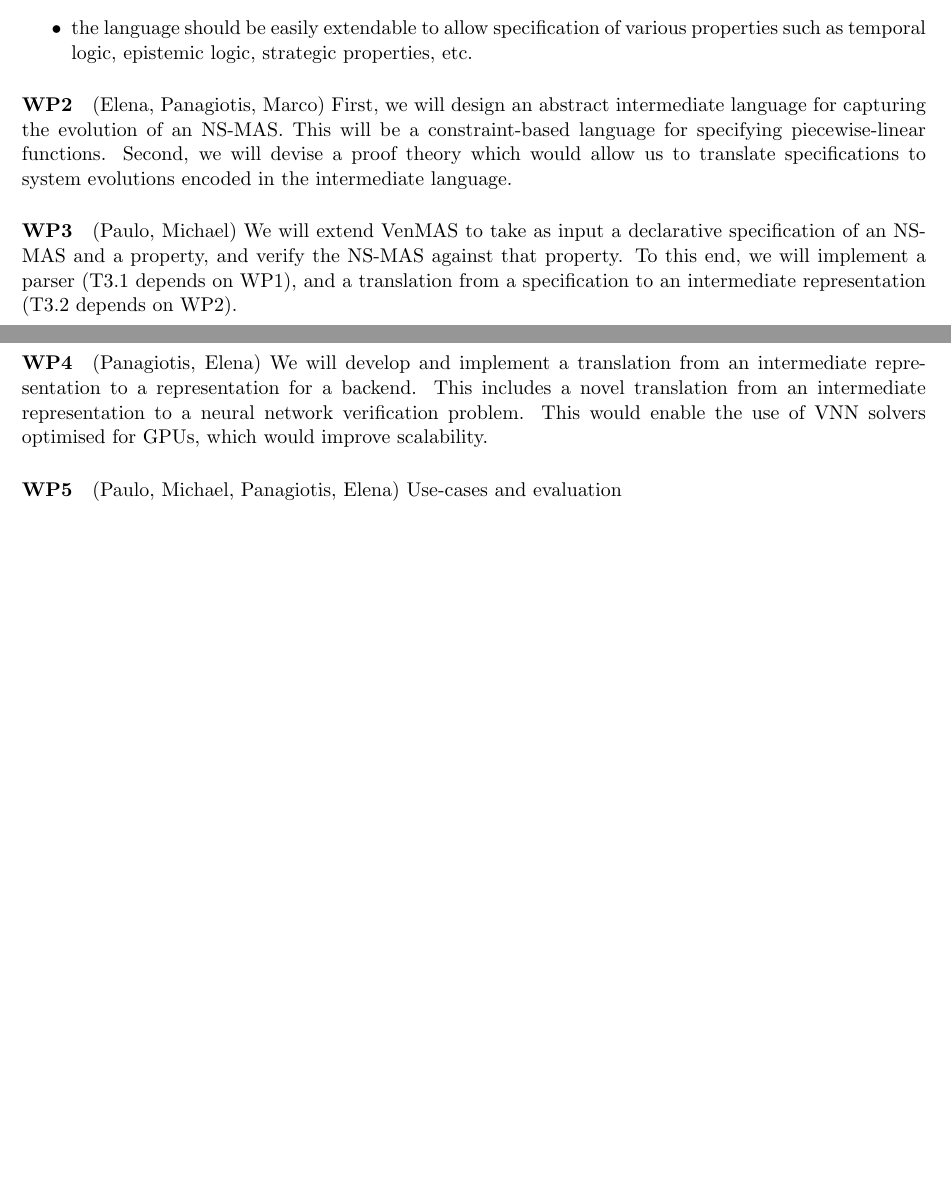
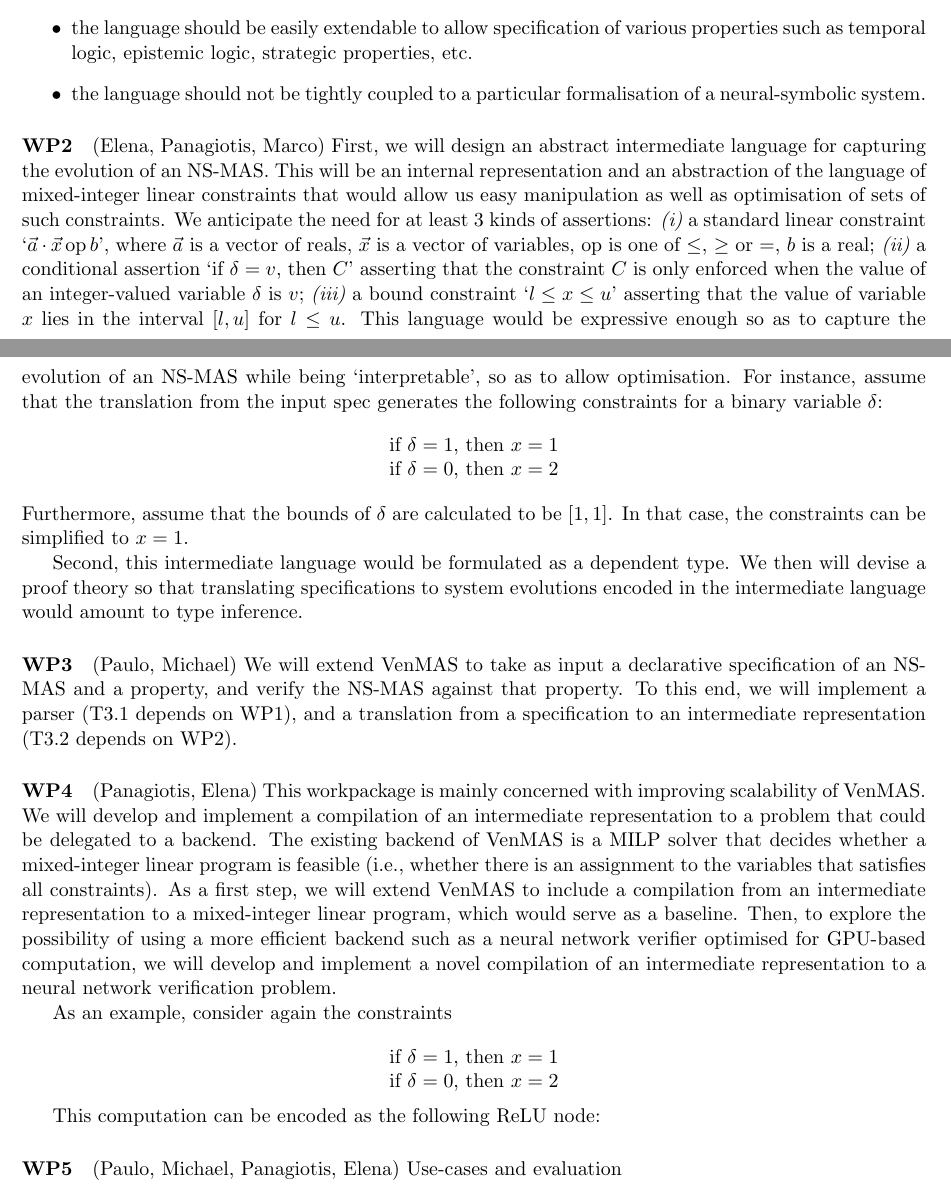
Before and after one commit to pkouvaros/aria, a LaTeX document (application.tex): two parts of pages 2 and 3 of 4, joined at a grey line, cut so that both start at the same text, the shorter picture padded with empty space. Compiled offline with pdfLaTeX.

Commit message:
more details about the intermediate language

```diff
--- a/application.tex
+++ b/application.tex
@@ -6,6 +6,7 @@
 \usepackage{color}
 \usepackage[margin=0.8in]{geometry}
 \usepackage{url}
+\usepackage{paralist}
 
 \usepackage[utf8]{inputenc}
 \usepackage[OT1]{fontenc}
@@ -14,6 +15,8 @@
 % \renewcommand{\rmdefault}{phv} % Arial
 % \renewcommand{\sfdefault}{phv} % Arial
 
+
+\newcommand{\op}{\mathop{\text{op}}}
 
 \title{Verifiable Neural-Symbolic Systems}
 \date{}
@@ -176,14 +179,46 @@ their properties, guided by the following desiderata:
 \item the language should be easily extendable to allow specification
   of various properties such as temporal logic, epistemic logic,
   strategic properties, etc.
+\item the language should not be tightly coupled to a particular
+  formalisation of a neural-symbolic system.
 \end{itemize}
 
 \paragraph{WP2} (Elena, Panagiotis, Marco) First, we will design an
 abstract intermediate language for capturing the evolution of an
-NS-MAS. This will be a constraint-based language for specifying
-piecewise-linear functions. Second, we will devise a proof theory
-which would allow us to translate specifications to system evolutions
-encoded in the intermediate language.
+NS-MAS. This will be an internal representation and an abstraction of
+the language of mixed-integer linear constraints that would allow us
+easy manipulation as well as optimisation of sets of such
+constraints. We anticipate the need for at least 3 kinds of
+assertions:
+\begin{inparaenum}[\it (i)]
+\item a standard linear constraint `$\vec{a} \cdot \vec{x} \op b$',
+  where $\vec{a}$ is a vector of reals, $\vec{x}$ is a vector of
+  variables, $\op$ is one of $\leq$, $\geq$ or $=$, $b$ is a real;
+\item a conditional assertion `if $\delta = v$, then $C$' asserting
+  that the constraint $C$ is only enforced when the value of an
+  integer-valued variable $\delta$ is $v$;
+\item a bound constraint `$l \leq x \leq u$' asserting that the value
+  of variable $x$ lies in the interval $[l,u]$ for $l\leq u$.
+\end{inparaenum}
+This language would be expressive enough so as to capture the
+evolution of an NS-MAS while being `interpretable', so as to allow
+optimisation.  For instance, assume that the translation from the
+input spec generates the following constraints for a binary variable
+$\delta$:
+\[
+  \begin{array}{l}
+    \text{if }\delta = 1\text{, then }x = 1\\
+    \text{if }\delta = 0\text{, then }x = 2
+  \end{array}
+\]
+Furthermore, assume that the bounds of $\delta$ are calculated to be
+$[1,1]$. In that case, the constraints can be simplified to $x=1$.
+
+% Similarly to Lens,
+Second, this intermediate language would be formulated as a dependent
+type. We then will devise a proof theory so that translating
+specifications to system evolutions encoded in the intermediate
+language would amount to type inference.
 
 \paragraph{WP3} (Paulo, Michael) We will extend VenMAS to take as
 input a declarative specification of an NS-MAS and a property, and
@@ -191,13 +226,31 @@ verify the NS-MAS against that property. To this end, we will
 implement a parser (T3.1 depends on WP1), and a translation from a
 specification to an intermediate representation (T3.2 depends on WP2).
 
-\paragraph{WP4} (Panagiotis, Elena) We will develop and implement a
-translation from an intermediate representation to a representation
-for a backend.
+\paragraph{WP4} (Panagiotis, Elena) This workpackage is mainly
+concerned with improving scalability of VenMAS. We will develop and
+implement a compilation of an intermediate representation to a problem
+that could be delegated to a backend. The existing backend of VenMAS
+is a MILP solver that decides whether a mixed-integer linear program
+is feasible (i.e., whether there is an assignment to the variables
+that satisfies all constraints). As a first step, we will extend
+VenMAS to include a compilation from an intermediate representation to
+a mixed-integer linear program, which would serve as a baseline.
 % a MILP feasibility problem
-This includes a novel translation from an intermediate representation
-to a neural network verification problem. This would enable the use of
-VNN solvers optimised for GPUs, which would improve scalability.
+Then, to explore the possibility of using a more efficient backend
+such as a neural network verifier optimised for GPU-based computation,
+we will develop and implement a novel compilation of an intermediate
+representation to a neural network verification problem.
+
+As an example, consider again the constraints
+
+\[
+  \begin{array}{l}
+    \text{if }\delta = 1\text{, then }x = 1\\
+    \text{if }\delta = 0\text{, then }x = 2
+  \end{array}
+\]
+
+This computation can be encoded as the following ReLU node:
 
 \paragraph{WP5} (Paulo, Michael, Panagiotis, Elena) Use-cases and evaluation
 
```
Also changed, not shown: bibl.bib (line endings or trailing spaces).
